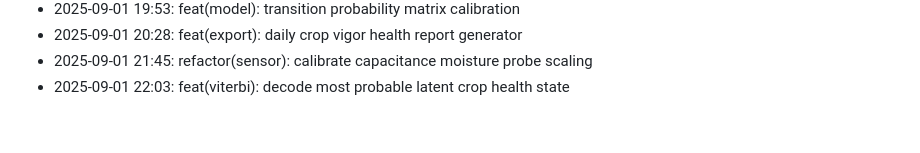
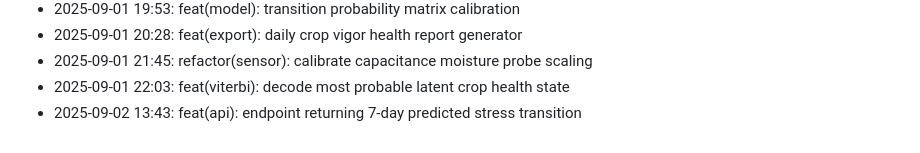
Before and after one commit to lak-is-law/crop-health-hmm, a Markdown page: docs/changelog.md, the part around the change. Rendered like a GitHub page.

Commit message:
feat(api): endpoint returning 7-day predicted stress transition

```diff
--- a/docs/changelog.md
+++ b/docs/changelog.md
@@ -57,3 +57,4 @@
 - 2025-09-01 20:28: feat(export): daily crop vigor health report generator
 - 2025-09-01 21:45: refactor(sensor): calibrate capacitance moisture probe scaling
 - 2025-09-01 22:03: feat(viterbi): decode most probable latent crop health state
+- 2025-09-02 13:43: feat(api): endpoint returning 7-day predicted stress transition
```
